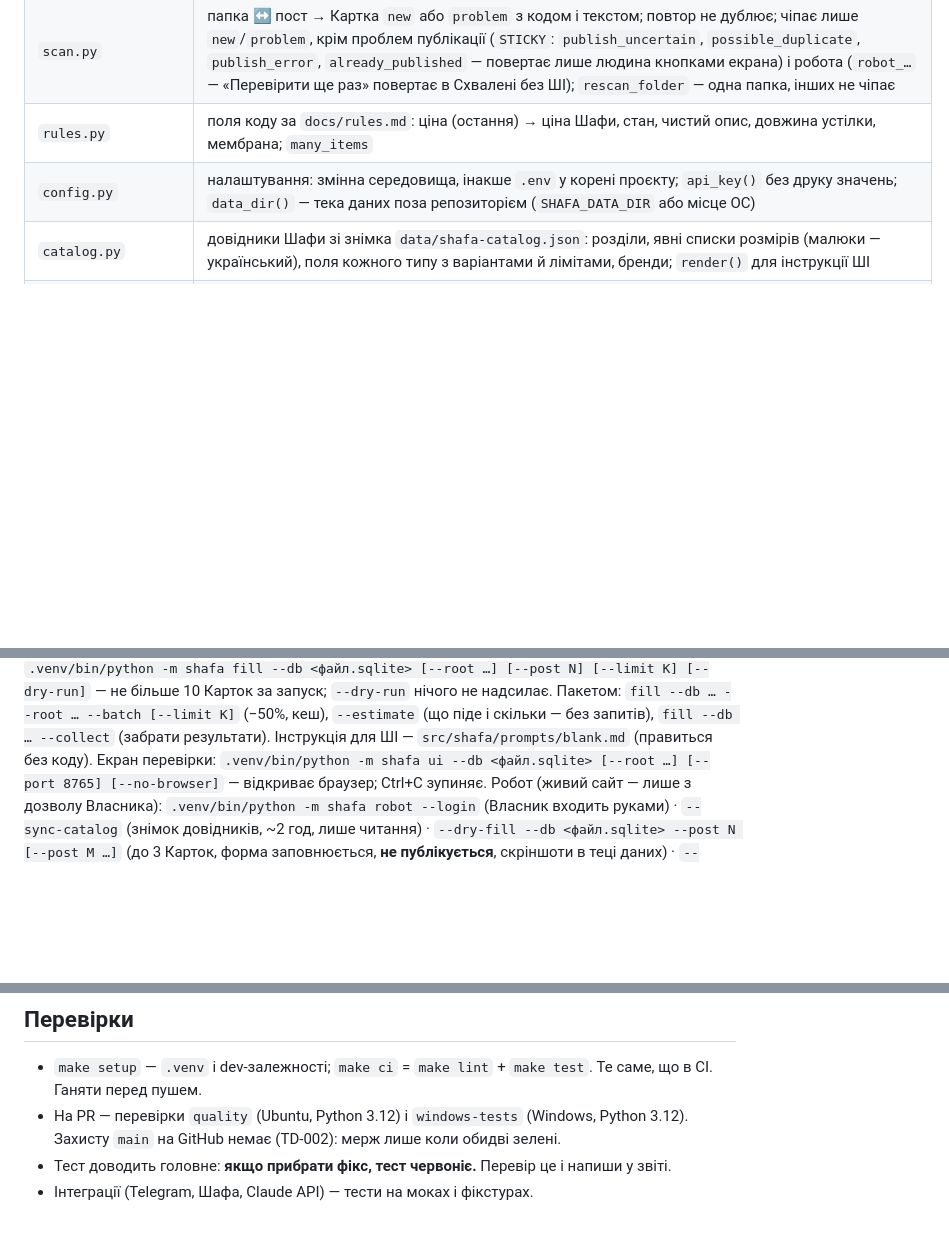
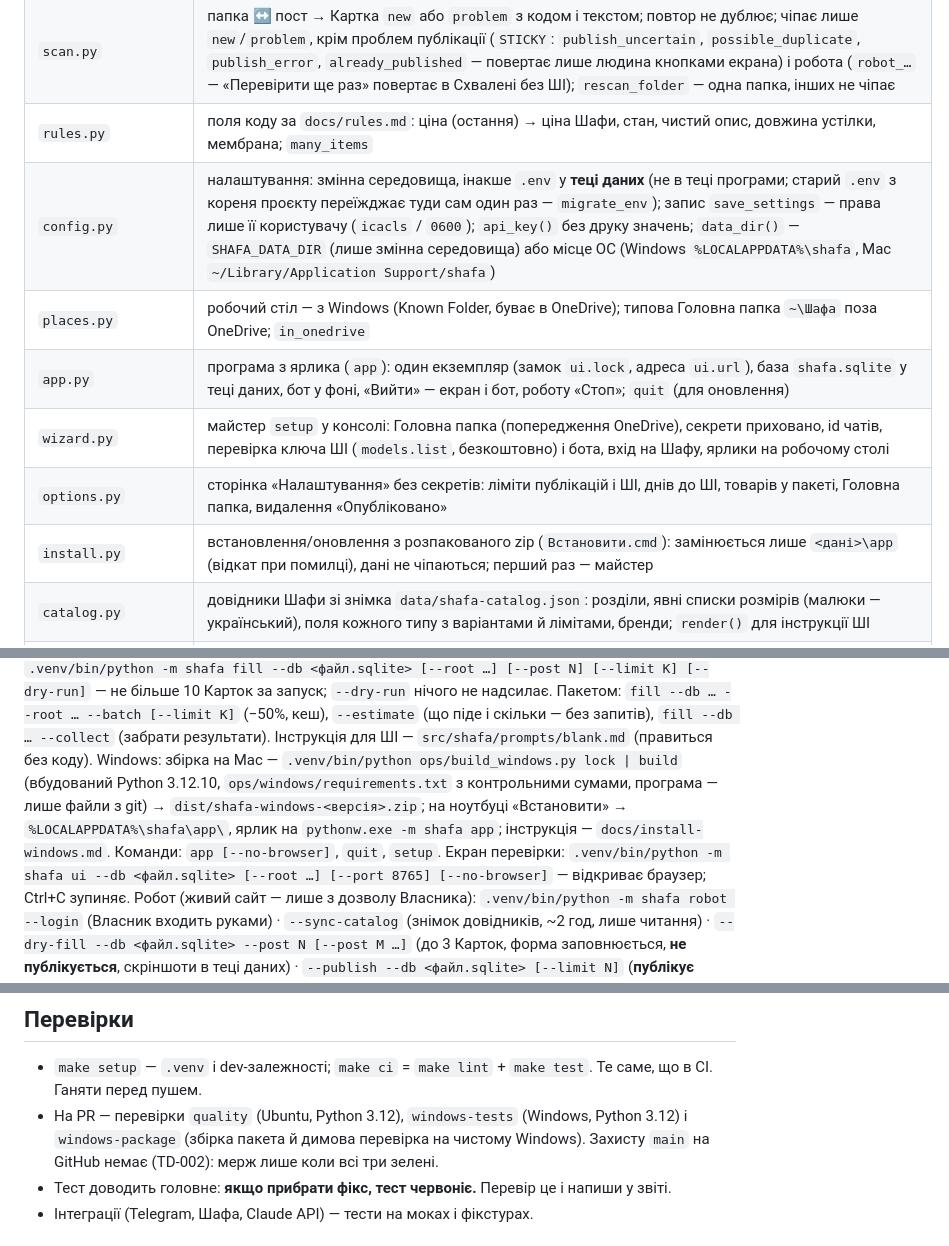
Before and after one commit to nuskelo/shafa, a Markdown page: CLAUDE.md, 3 parts joined by grey strips. Drawn GitHub-style; blank space fills up the shorter version.

Commit message:
docs: CLAUDE.md і TD — програма для Windows (закрито TD-005, TD-021; нові TD-027, TD-028)
Co-Authored-By: Claude Opus 5.5 (1M context) <noreply@anthropic.com>

```diff
--- a/CLAUDE.md
+++ b/CLAUDE.md
@@ -82,7 +82,12 @@ DRIFT зупиняє, якщо міняє те, що будуємо, або ви
 | `folders.py` | папки товарів першого рівня, номер з назви (`1342` або id каналу + номер), фото `.jpg/.jpeg` «як у провіднику»; тека `Опубліковано` зарезервована й пропускається |
 | `scan.py` | папка ↔ пост → Картка `new` або `problem` з кодом і текстом; повтор не дублює; чіпає лише `new`/`problem`, крім проблем публікації (`STICKY`: `publish_uncertain`, `possible_duplicate`, `publish_error`, `already_published` — повертає лише людина кнопками екрана) і робота (`robot_…` — «Перевірити ще раз» повертає в Схвалені без ШІ); `rescan_folder` — одна папка, інших не чіпає |
 | `rules.py` | поля коду за `docs/rules.md`: ціна (остання) → ціна Шафи, стан, чистий опис, довжина устілки, мембрана; `many_items` |
-| `config.py` | налаштування: змінна середовища, інакше `.env` у корені проєкту; `api_key()` без друку значень; `data_dir()` — тека даних поза репозиторієм (`SHAFA_DATA_DIR` або місце ОС) |
+| `config.py` | налаштування: змінна середовища, інакше `.env` у **теці даних** (не в теці програми; старий `.env` з кореня проєкту переїжджає туди сам один раз — `migrate_env`); запис `save_settings` — права лише її користувачу (`icacls` / `0600`); `api_key()` без друку значень; `data_dir()` — `SHAFA_DATA_DIR` (лише змінна середовища) або місце ОС (Windows `%LOCALAPPDATA%\shafa`, Mac `~/Library/Application Support/shafa`) |
+| `places.py` | робочий стіл — з Windows (Known Folder, буває в OneDrive); типова Головна папка `~\Шафа` поза OneDrive; `in_onedrive` |
+| `app.py` | програма з ярлика (`app`): один екземпляр (замок `ui.lock`, адреса `ui.url`), база `shafa.sqlite` у теці даних, бот у фоні, «Вийти» — екран і бот, роботу «Стоп»; `quit` (для оновлення) |
+| `wizard.py` | майстер `setup` у консолі: Головна папка (попередження OneDrive), секрети приховано, id чатів, перевірка ключа ШІ (`models.list`, безкоштовно) і бота, вхід на Шафу, ярлики на робочому столі |
+| `options.py` | сторінка «Налаштування» без секретів: ліміти публікацій і ШІ, днів до ШІ, товарів у пакеті, Головна папка, видалення «Опубліковано» |
+| `install.py` | встановлення/оновлення з розпакованого zip (`Встановити.cmd`): замінюється лише `<дані>\app` (відкат при помилці), дані не чіпаються; перший раз — майстер |
 | `catalog.py` | довідники Шафи зі знімка `data/shafa-catalog.json`: розділи, явні списки розмірів (малюки — український), поля кожного типу з варіантами й лімітами, бренди; `render()` для інструкції ШІ |
 | `photos.py` | фото для ШІ: поворот за EXIF, 1092 px, JPEG у пам'яті, токени фото; мініатюри з кешем `thumbs/` поруч із базою |
 | `ai.py` | запит до Claude (`claude-sonnet-5-5`, мислення вимкнене, JSON за схемою) і перевірка відповіді кодом → жовті поля; кеш інструкції на 1 год — лише в пакеті; `Usage` рахує вартість з кешем і знижкою пакета |
@@ -108,6 +113,7 @@ DRIFT зупиняє, якщо міняє те, що будуємо, або ви
 `--root` за замовчуванням із `SHAFA_ROOT_DIR`, id каналу — з `TELEGRAM_CHANNEL_ID` (без нього розпізнаються лише назви-номери).
 Поля одного поста: `.venv/bin/python -m shafa rules --export <result.json> --post <номер>`.
 ШІ-бланк: `.venv/bin/python -m shafa fill --db <файл.sqlite> [--root …] [--post N] [--limit K] [--dry-run]` — не більше 10 Карток за запуск; `--dry-run` нічого не надсилає. Пакетом: `fill --db … --root … --batch [--limit K]` (−50%, кеш), `--estimate` (що піде і скільки — без запитів), `fill --db … --collect` (забрати результати). Інструкція для ШІ — `src/shafa/prompts/blank.md` (правиться без коду).
+Windows: збірка на Mac — `.venv/bin/python ops/build_windows.py lock | build` (вбудований Python 3.12.10, `ops/windows/requirements.txt` з контрольними сумами, програма — лише файли з git) → `dist/shafa-windows-<версія>.zip`; на ноутбуці «Встановити» → `%LOCALAPPDATA%\shafa\app\`, ярлик на `pythonw.exe -m shafa app`; інструкція — `docs/install-windows.md`. Команди: `app [--no-browser]`, `quit`, `setup`.
 Екран перевірки: `.venv/bin/python -m shafa ui --db <файл.sqlite> [--root …] [--port 8765] [--no-browser]` — відкриває браузер; Ctrl+C зупиняє.
 Робот (живий сайт — лише з дозволу Власника): `.venv/bin/python -m shafa robot --login` (Власник входить руками) · `--sync-catalog` (знімок довідників, ~2 год, лише читання) · `--dry-fill --db <файл.sqlite> --post N [--post M …]` (до 3 Карток, форма заповнюється, **не публікується**, скріншоти в теці даних) · `--publish --db <файл.sqlite> [--limit N]` (**публікує** схвалені; лише з дозволу Власника) · `--pause` / `--resume` / `--stop --db …` (керування запущеною публікацією). Другий запуск при живому роботі — «Робот уже працює» (код 2), нічого не чіпає. З екрана — кнопки панелі (той самий процес `robot --publish`, журнал — `robot-run.log` у теці даних).
 Бот: `.venv/bin/python -m shafa bot --db <файл.sqlite> [--root …] [--check]` (`--check` — лише токен і права в каналі; другий запуск — «Бот уже працює», код 2). Публікує лише в `TELEGRAM_BOT_CHANNEL_ID` (окремо від `TELEGRAM_CHANNEL_ID` для назв папок): спершу тестовий канал, її — лише з дозволу Власника.
@@ -117,7 +123,7 @@ DRIFT зупиняє, якщо міняє те, що будуємо, або ви
 ## Перевірки
 
 - `make setup` — `.venv` і dev-залежності; `make ci` = `make lint` + `make test`. Те саме, що в CI. Ганяти перед пушем.
-- На PR — перевірки `quality` (Ubuntu, Python 3.12) і `windows-tests` (Windows, Python 3.12). Захисту `main` на GitHub немає (TD-002): мерж лише коли обидві зелені.
+- На PR — перевірки `quality` (Ubuntu, Python 3.12), `windows-tests` (Windows, Python 3.12) і `windows-package` (збірка пакета й димова перевірка на чистому Windows). Захисту `main` на GitHub немає (TD-002): мерж лише коли всі три зелені.
 - Тест доводить головне: **якщо прибрати фікс, тест червоніє.** Перевір це і напиши у звіті.
 - Інтеграції (Telegram, Шафа, Claude API) — тести на моках і фікстурах.
 
```
Also changed, not shown: docs/TECH_DEBT.md (+5 -2 lines).
